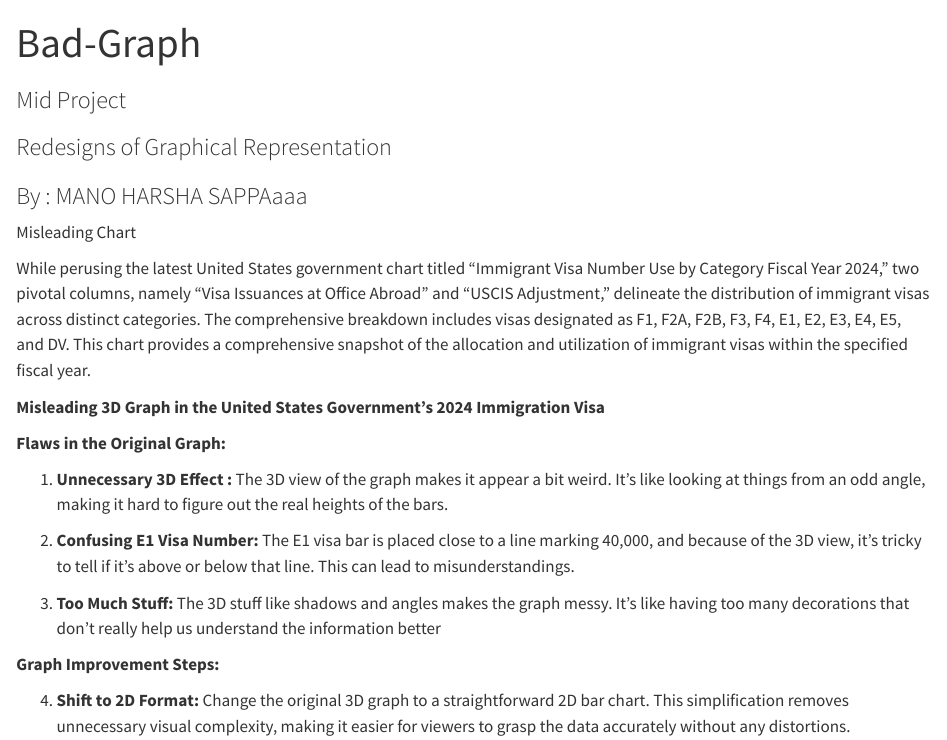
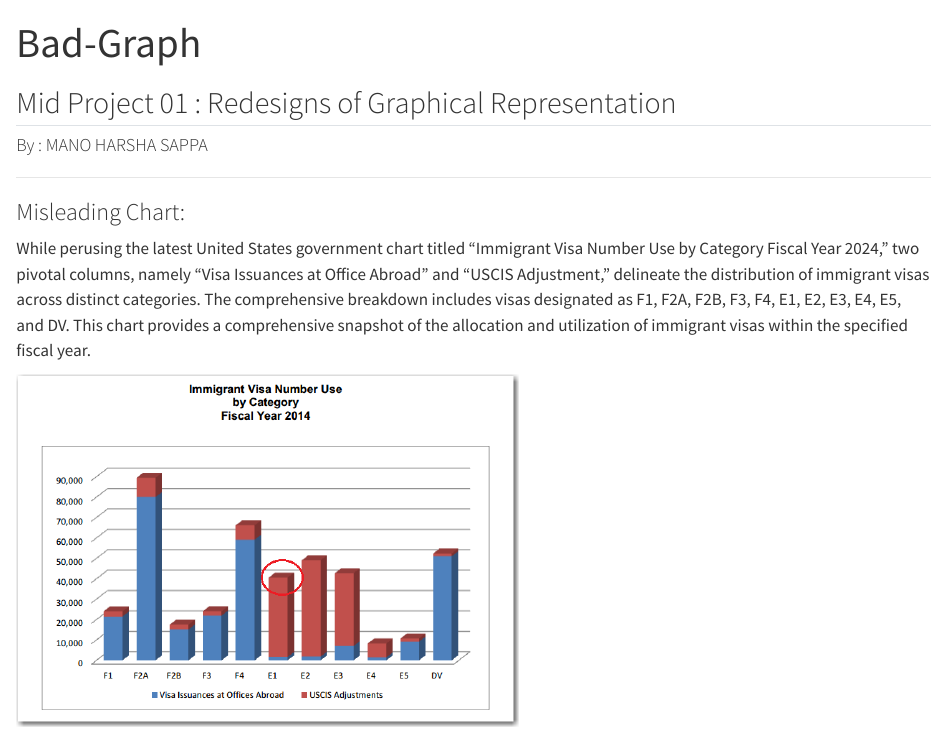
Before and after one commit to ManoHarshaSappa/Mid-Project-Check, a Quarto document (Bad-Graph.qmd): the page in a window 1100 px wide, from its top. Rendered offline with R 4.5, knitr and Pandoc in place of Quarto, with nearby package versions.

Commit message:
page one

```diff
--- a/Bad-Graph.qmd
+++ b/Bad-Graph.qmd
@@ -4,12 +4,12 @@
 editor: visual
 ---
 
-### Mid Project
+## Mid Project 01 : Redesigns of Graphical Representation
 
-### Redesigns of Graphical Representation
+#### By : MANO HARSHA SAPPA
 
-### By : MANO HARSHA SAPPAaaa
+------------------------------------------------------------------------------------
 
-Misleading Chart
+### Misleading Chart:
 
 While perusing the latest United States government chart titled "Immigrant Visa Number Use by Category Fiscal Year 2024," two pivotal columns, namely "Visa Issuances at Office Abroad" and "USCIS Adjustment," delineate the distribution of immigrant visas across distinct categories. The comprehensive breakdown includes visas designated as F1, F2A, F2B, F3, F4, E1, E2, E3, E4, E5, and DV. This chart provides a comprehensive snapshot of the allocation and utilization of immigrant visas within the specified fiscal year.
```
Also changed, not shown: .quarto/idx/Bad-Graph.qmd.json, docs/search.json, images/us_immigration_visas_20141-01.png (added), images/us_immigration_visas_20141.png (added), images/visas_graph_orig-01.png (added), images/visas_graph_orig-02.png (added), images/visas_graph_orig-03.png (added), images/visas_graph_orig-04.png (added), images/visas_graph_orig.png (added), Bad-Graph.qmd (2 more changed lines), 5 other files.
